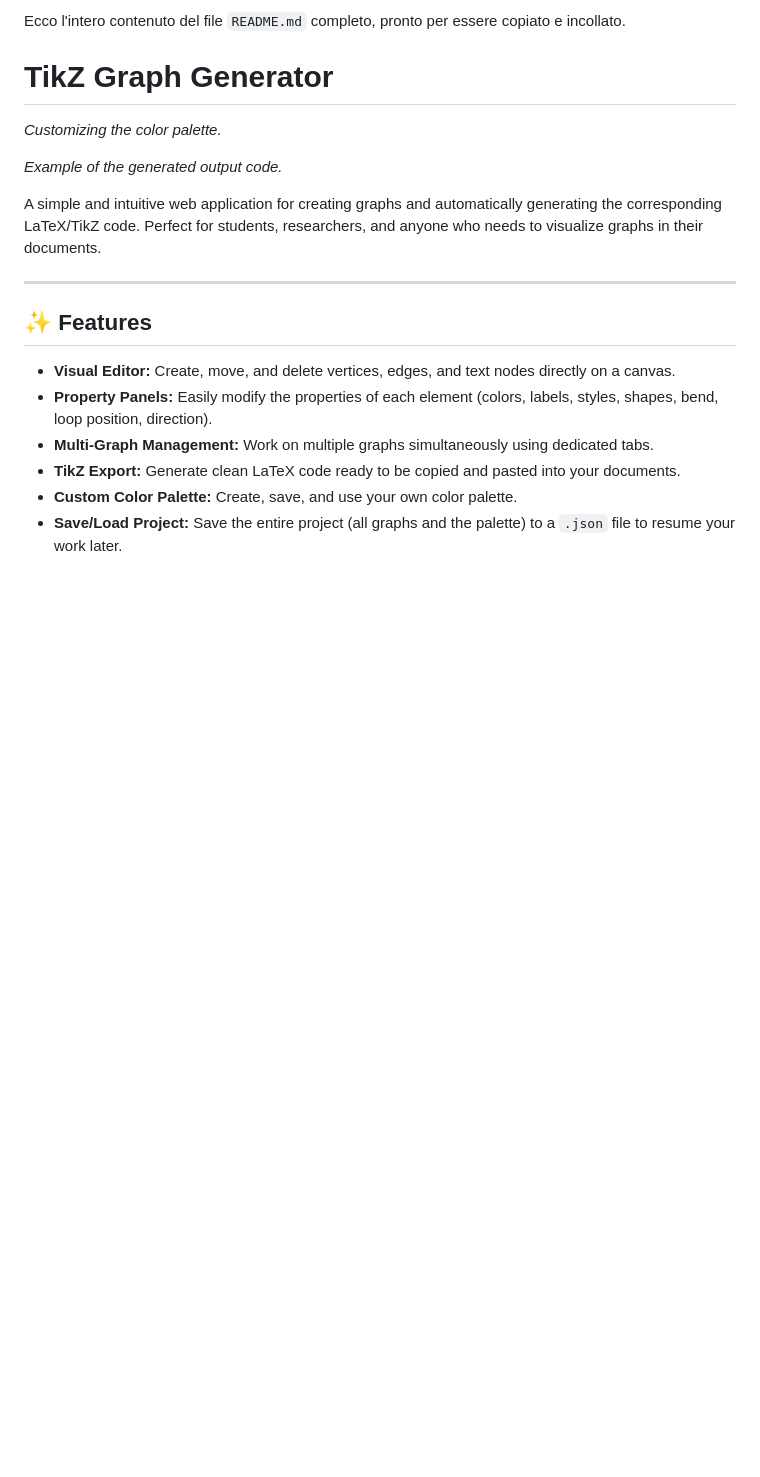
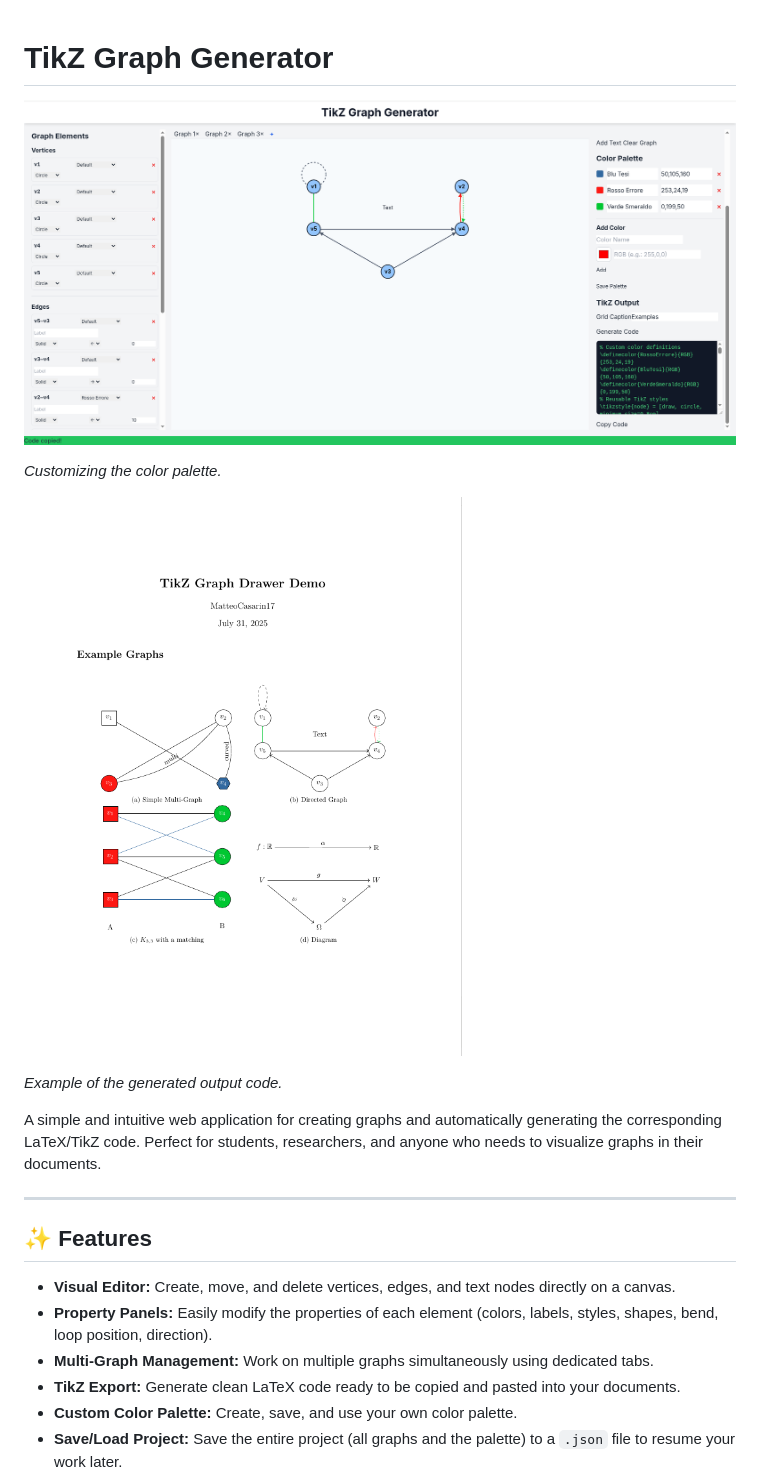
Before and after one commit to MatteoCasarin17/TikZGraphGenerator, a Markdown page: README.md, the part around the change. Drawn GitHub-style; blank space fills up the shorter version.

```diff
--- a/README.md
+++ b/README.md
@@ -1,8 +1,10 @@
-Ecco l'intero contenuto del file `README.md` completo, pronto per essere copiato e incollato.
-
 # TikZ Graph Generator
 
+![Palette Editor](demo/Screenshot_Demo_UI.png)
+
 *Customizing the color palette.*
+
+![Generated Output PDF](demo/Screenshot_Demo_LaTeX.png)
 
 *Example of the generated output code.*
 
```
